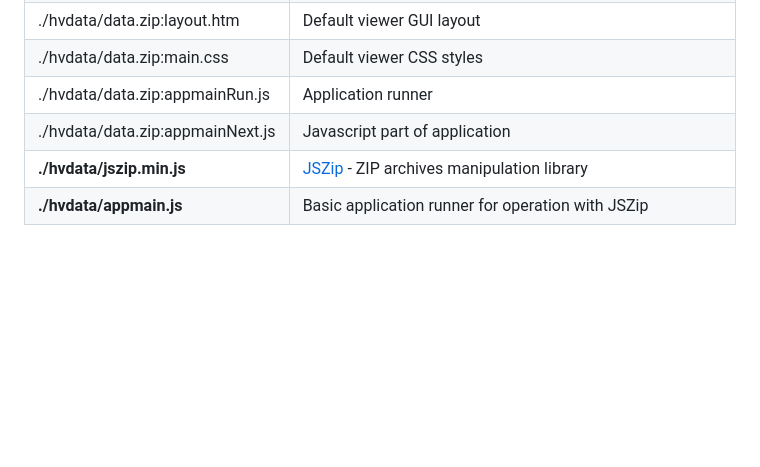
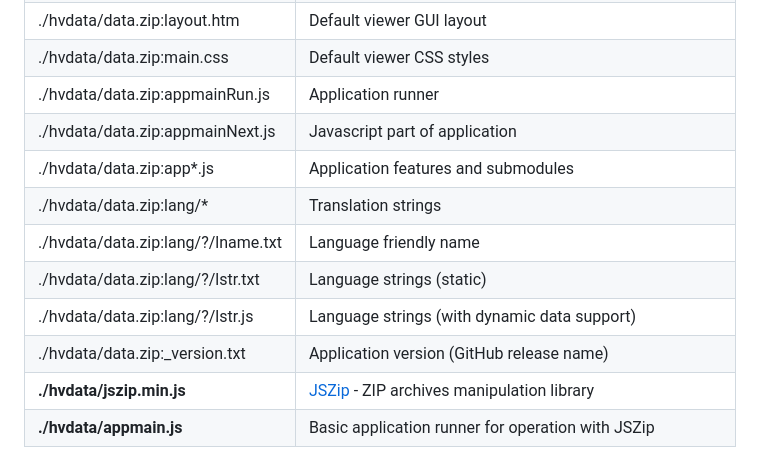
Before and after one commit to HelpViewer/HelpViewer, a Markdown page: README.md, the part around the change. Rendered like a GitHub page; blank space fills up the shorter version.

Commit message:
Documentation : deployment structure updated to current state

```diff
--- a/README.md
+++ b/README.md
@@ -56,6 +56,12 @@ It supports offline usage without a backend or local server, providing a clean a
 | ./hvdata/data.zip:main.css | Default viewer CSS styles |
 | ./hvdata/data.zip:appmainRun.js | Application runner |
 | ./hvdata/data.zip:appmainNext.js | Javascript part of application |
+| ./hvdata/data.zip:app*.js | Application features and submodules |
+| ./hvdata/data.zip:lang/* | Translation strings |
+| ./hvdata/data.zip:lang/?/lname.txt | Language friendly name |
+| ./hvdata/data.zip:lang/?/lstr.txt | Language strings (static) |
+| ./hvdata/data.zip:lang/?/lstr.js | Language strings (with dynamic data support) |
+| ./hvdata/data.zip:_version.txt | Application version (GitHub release name) |
 | **./hvdata/jszip.min.js** | [JSZip][JSZIP] - ZIP archives manipulation library |
 | **./hvdata/appmain.js** | Basic application runner for operation with JSZip |
 
```
